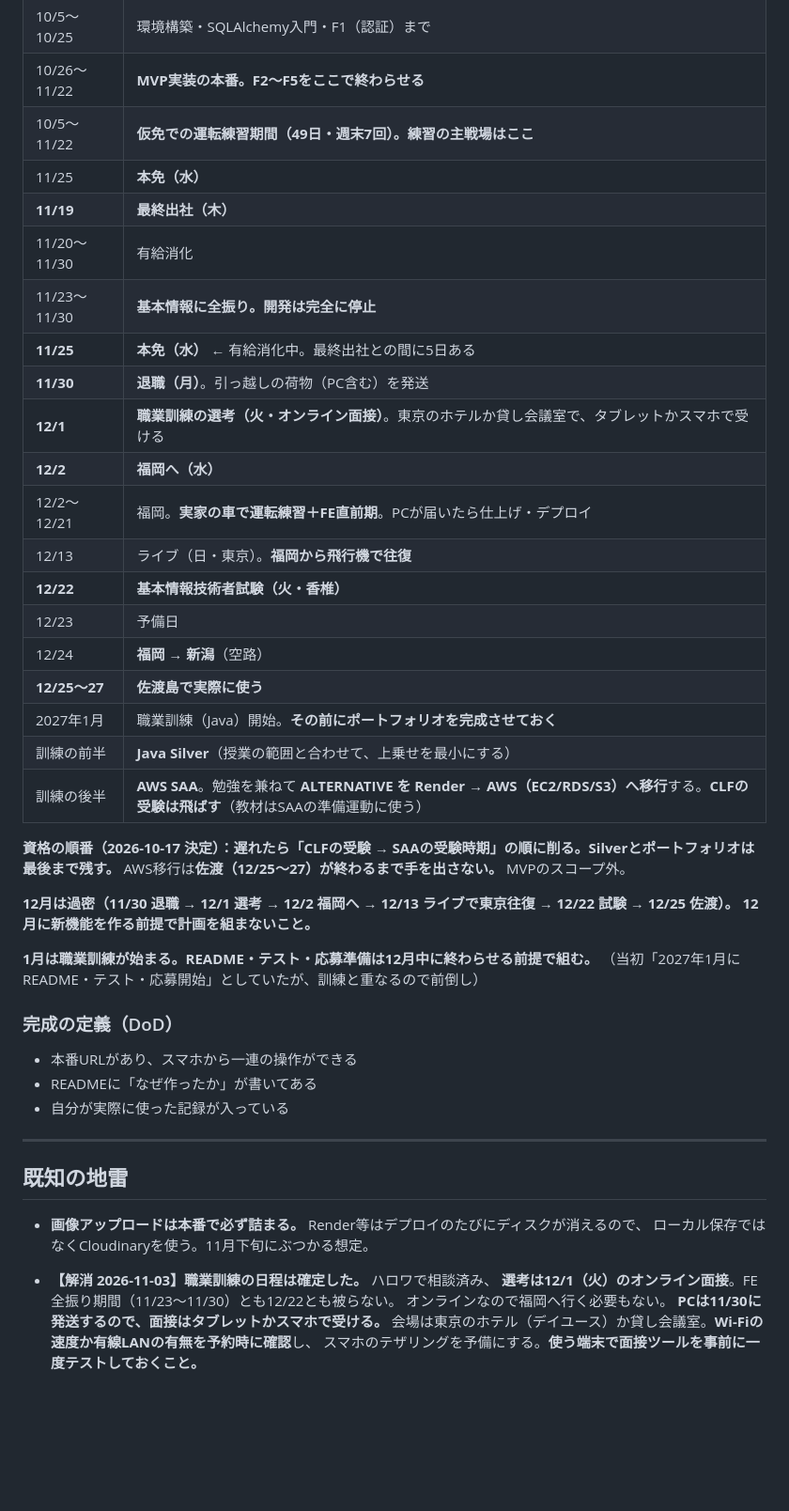
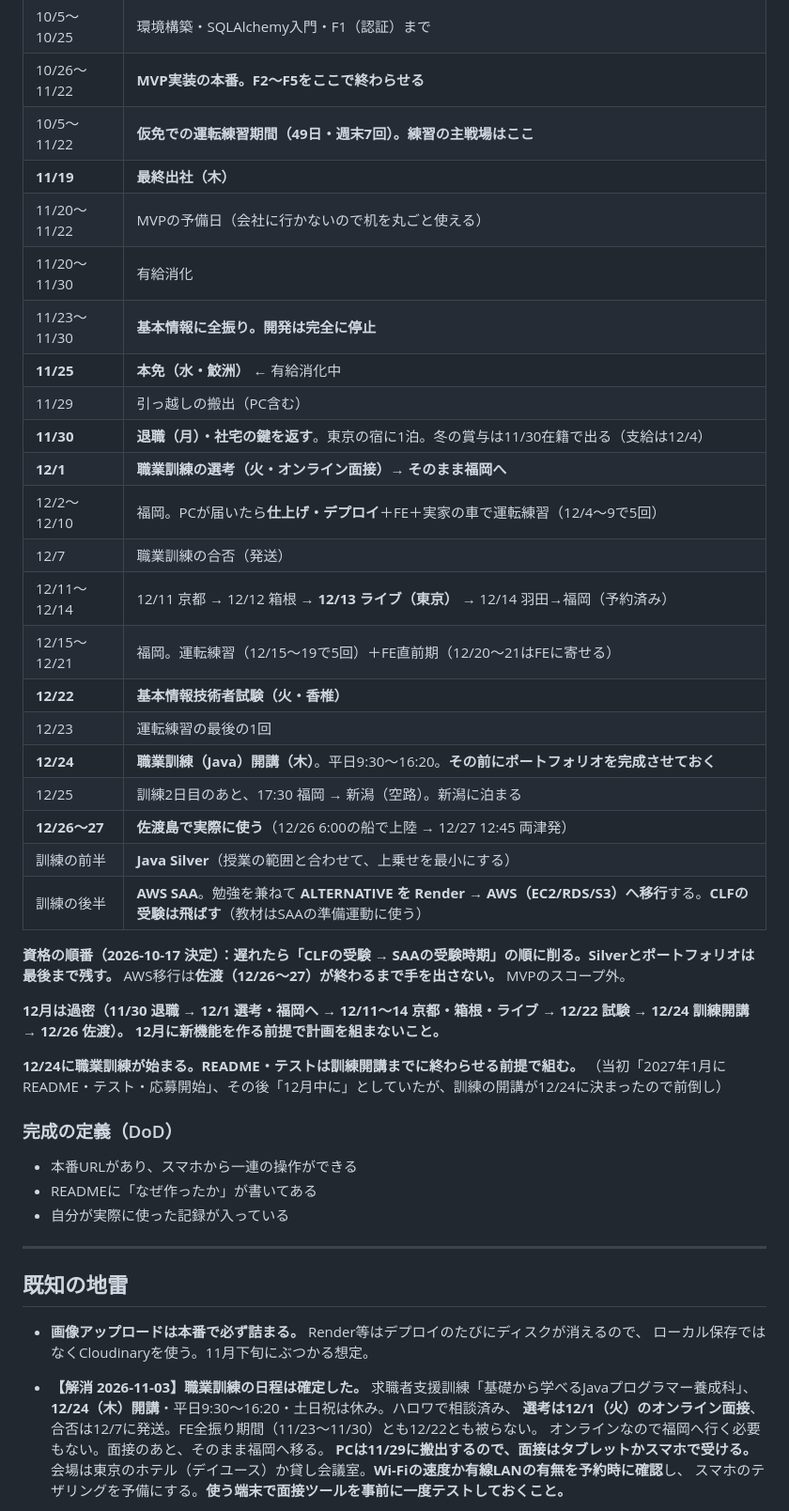
Before and after one commit to teiji-kaerinu/alternative, a Markdown page: CLAUDE.md, the part around one of its changes. Shown at 94% size. Rendered like a GitHub page; blank space fills up the shorter version.

```diff
--- a/CLAUDE.md
+++ b/CLAUDE.md
@@ -156,32 +156,34 @@ mdは「なぜこの量で止めるのか」の判断を担当する。同じく
 | 10/5〜10/25 | 環境構築・SQLAlchemy入門・F1（認証）まで |
 | 10/26〜11/22 | **MVP実装の本番。F2〜F5をここで終わらせる** |
 | 10/5〜11/22 | **仮免での運転練習期間（49日・週末7回）。練習の主戦場はここ** |
-| 11/25 | **本免（水）** |
 | **11/19** | **最終出社（木）** |
+| 11/20〜11/22 | MVPの予備日（会社に行かないので机を丸ごと使える） |
 | 11/20〜11/30 | 有給消化 |
 | 11/23〜11/30 | **基本情報に全振り。開発は完全に停止** |
-| **11/25** | **本免（水）** ← 有給消化中。最終出社との間に5日ある |
-| **11/30** | **退職（月）**。引っ越しの荷物（PC含む）を発送 |
-| **12/1** | **職業訓練の選考（火・オンライン面接）**。東京のホテルか貸し会議室で、タブレットかスマホで受ける |
-| **12/2** | **福岡へ（水）** |
-| 12/2〜12/21 | 福岡。**実家の車で運転練習＋FE直前期**。PCが届いたら仕上げ・デプロイ |
-| 12/13 | ライブ（日・東京）。**福岡から飛行機で往復** |
+| **11/25** | **本免（水・鮫洲）** ← 有給消化中 |
+| 11/29 | 引っ越しの搬出（PC含む） |
+| **11/30** | **退職（月）・社宅の鍵を返す**。東京の宿に1泊。冬の賞与は11/30在籍で出る（支給は12/4） |
+| **12/1** | **職業訓練の選考（火・オンライン面接）→ そのまま福岡へ** |
+| 12/2〜12/10 | 福岡。PCが届いたら**仕上げ・デプロイ**＋FE＋実家の車で運転練習（12/4〜9で5回） |
+| 12/7 | 職業訓練の合否（発送） |
+| 12/11〜12/14 | 12/11 京都 → 12/12 箱根 → **12/13 ライブ（東京）** → 12/14 羽田→福岡（予約済み） |
+| 12/15〜12/21 | 福岡。運転練習（12/15〜19で5回）＋FE直前期（12/20〜21はFEに寄せる） |
 | **12/22** | **基本情報技術者試験（火・香椎）** |
-| 12/23 | 予備日 |
-| 12/24 | **福岡 → 新潟**（空路） |
-| **12/25〜27** | **佐渡島で実際に使う** |
-| 2027年1月 | 職業訓練（Java）開始。**その前にポートフォリオを完成させておく** |
+| 12/23 | 運転練習の最後の1回 |
+| **12/24** | **職業訓練（Java）開講（木）**。平日9:30〜16:20。**その前にポートフォリオを完成させておく** |
+| 12/25 | 訓練2日目のあと、17:30 福岡 → 新潟（空路）。新潟に泊まる |
+| **12/26〜27** | **佐渡島で実際に使う**（12/26 6:00の船で上陸 → 12/27 12:45 両津発） |
 | 訓練の前半 | **Java Silver**（授業の範囲と合わせて、上乗せを最小にする） |
 | 訓練の後半 | **AWS SAA**。勉強を兼ねて **ALTERNATIVE を Render → AWS（EC2/RDS/S3）へ移行**する。**CLFの受験は飛ばす**（教材はSAAの準備運動に使う） |
 
 **資格の順番（2026-10-17 決定）：遅れたら「CLFの受験 → SAAの受験時期」の順に削る。Silverとポートフォリオは最後まで残す。**
-AWS移行は**佐渡（12/25〜27）が終わるまで手を出さない。** MVPのスコープ外。
+AWS移行は**佐渡（12/26〜27）が終わるまで手を出さない。** MVPのスコープ外。
 
-**12月は過密（11/30 退職 → 12/1 選考 → 12/2 福岡へ → 12/13 ライブで東京往復 → 12/22 試験 → 12/25 佐渡）。
+**12月は過密（11/30 退職 → 12/1 選考・福岡へ → 12/11〜14 京都・箱根・ライブ → 12/22 試験 → 12/24 訓練開講 → 12/26 佐渡）。
 12月に新機能を作る前提で計画を組まないこと。**
 
-**1月は職業訓練が始まる。README・テスト・応募準備は12月中に終わらせる前提で組む。**
-（当初「2027年1月に README・テスト・応募開始」としていたが、訓練と重なるので前倒し）
+**12/24に職業訓練が始まる。README・テストは訓練開講までに終わらせる前提で組む。**
+（当初「2027年1月に README・テスト・応募開始」、その後「12月中に」としていたが、訓練の開講が12/24に決まったので前倒し）
 
 ### 完成の定義（DoD）
 
@@ -195,10 +197,11 @@ AWS移行は**佐渡（12/25〜27）が終わるまで手を出さない。** MV
 
 - **画像アップロードは本番で必ず詰まる。** Render等はデプロイのたびにディスクが消えるので、
   ローカル保存ではなくCloudinaryを使う。11月下旬にぶつかる想定。
-- **【解消 2026-11-03】職業訓練の日程は確定した。** ハロワで相談済み、
-  **選考は12/1（火）のオンライン面接**。FE全振り期間（11/23〜11/30）とも12/22とも被らない。
-  オンラインなので福岡へ行く必要もない。
-  **PCは11/30に発送するので、面接はタブレットかスマホで受ける。**
+- **【解消 2026-11-03】職業訓練の日程は確定した。** 求職者支援訓練「基礎から学べるJavaプログラマー養成科」、
+  **12/24（木）開講**・平日9:30〜16:20・土日祝は休み。ハロワで相談済み、
+  **選考は12/1（火）のオンライン面接**、合否は12/7に発送。FE全振り期間（11/23〜11/30）とも12/22とも被らない。
+  オンラインなので福岡へ行く必要もない。面接のあと、そのまま福岡へ移る。
+  **PCは11/29に搬出するので、面接はタブレットかスマホで受ける。**
   会場は東京のホテル（デイユース）か貸し会議室。**Wi-Fiの速度か有線LANの有無を予約時に確認**し、
   スマホのテザリングを予備にする。**使う端末で面接ツールを事前に一度テストしておくこと。**
 - **FEを12/22（火）に移した（2026-10-07 決定）。**
```
Also changed, not shown: other parts of CLAUDE.md (+19 -27 lines).
